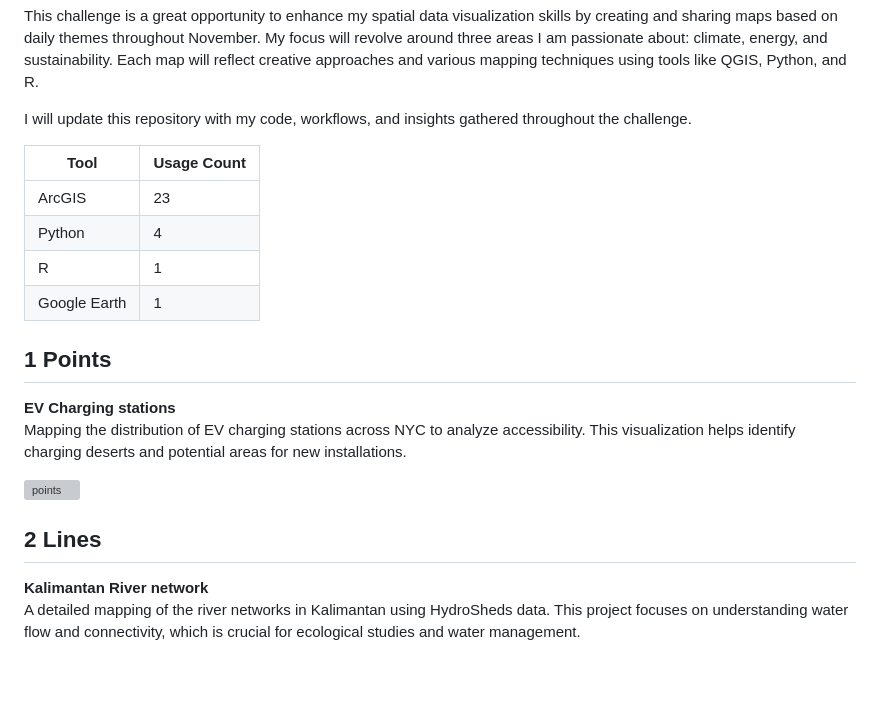
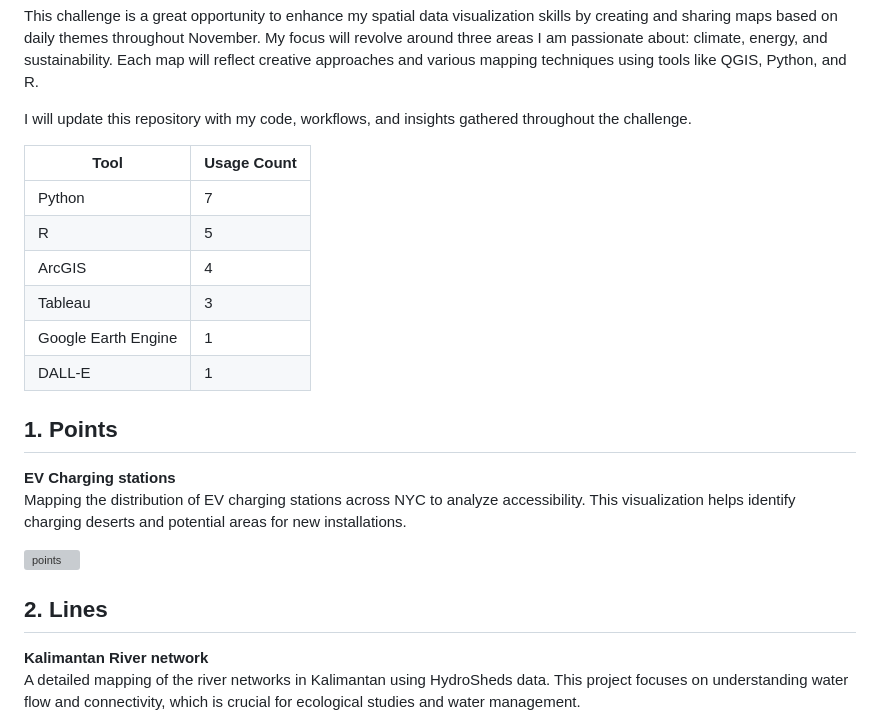
Before and after one commit to juniomata/30DaysMapChallenge, a Markdown page: README.md, the part around one of its changes. Drawn GitHub-style; blank space fills up the shorter version; grey boxes are pictures that could not be loaded.

```diff
--- a/README.md
+++ b/README.md
@@ -9,21 +9,23 @@ I will update this repository with my code, workflows, and insights gathered thr
 
 | Tool         | Usage Count |
 |--------------|-------------|
-| ArcGIS       | 23          |
-| Python       | 4           |
-| R            | 1           |
-| Google Earth | 1           |
+| Python       | 7           |
+| R            | 5           |
+| ArcGIS       | 4           |
+| Tableau      | 3           |
+| Google Earth Engine | 1    |
+| DALL-E       | 1           |
 
 
 
-## 1 Points
+## 1. Points
 
 **EV Charging stations**
 Mapping the distribution of EV charging stations across NYC to analyze accessibility. This visualization helps identify charging deserts and potential areas for new installations.
 
 ![points](day01_points/)
 
-## 2 Lines
+## 2. Lines
 
 **Kalimantan River network**
 A detailed mapping of the river networks in Kalimantan using HydroSheds data. This project focuses on understanding water flow and connectivity, which is crucial for ecological studies and water management.
```
Also changed, not shown: other parts of README.md (+59 -77 lines).
